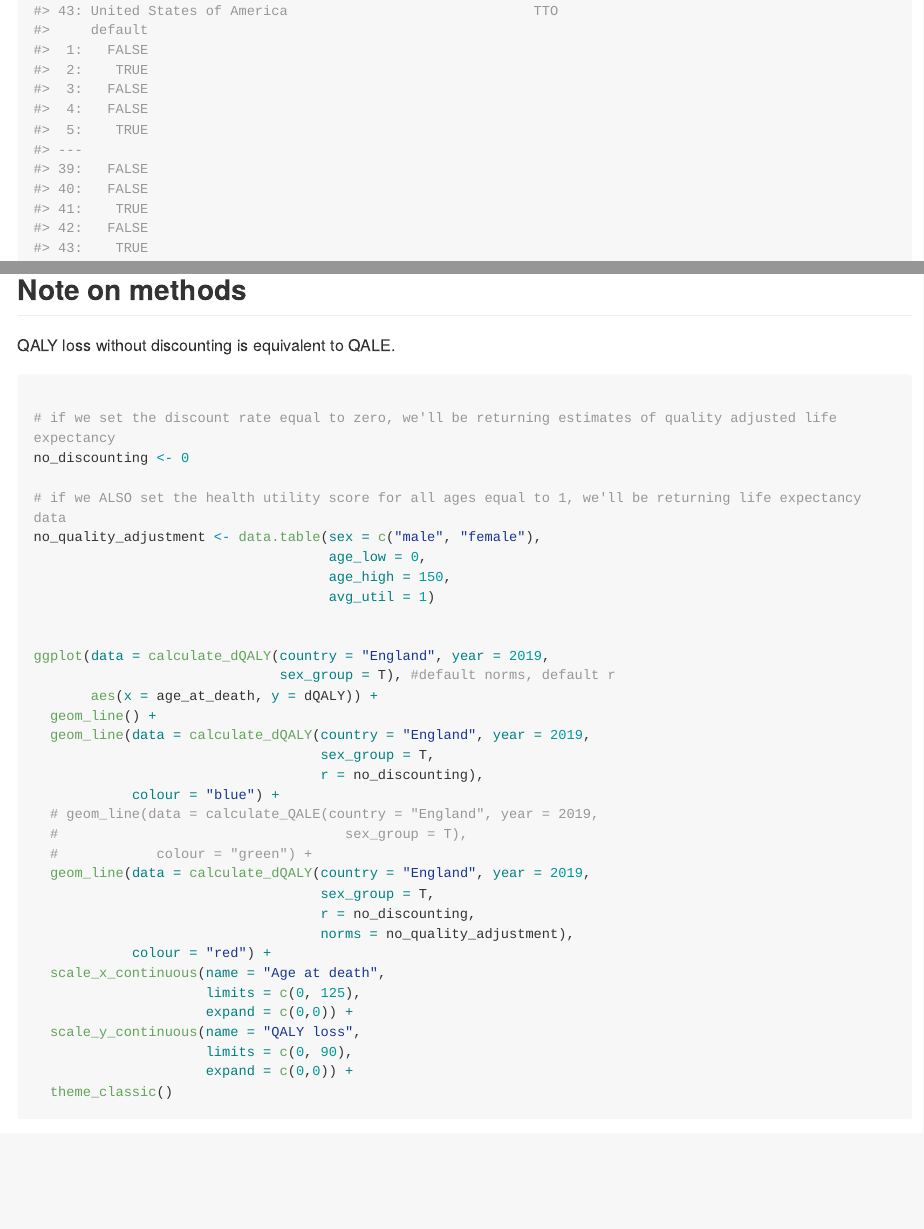
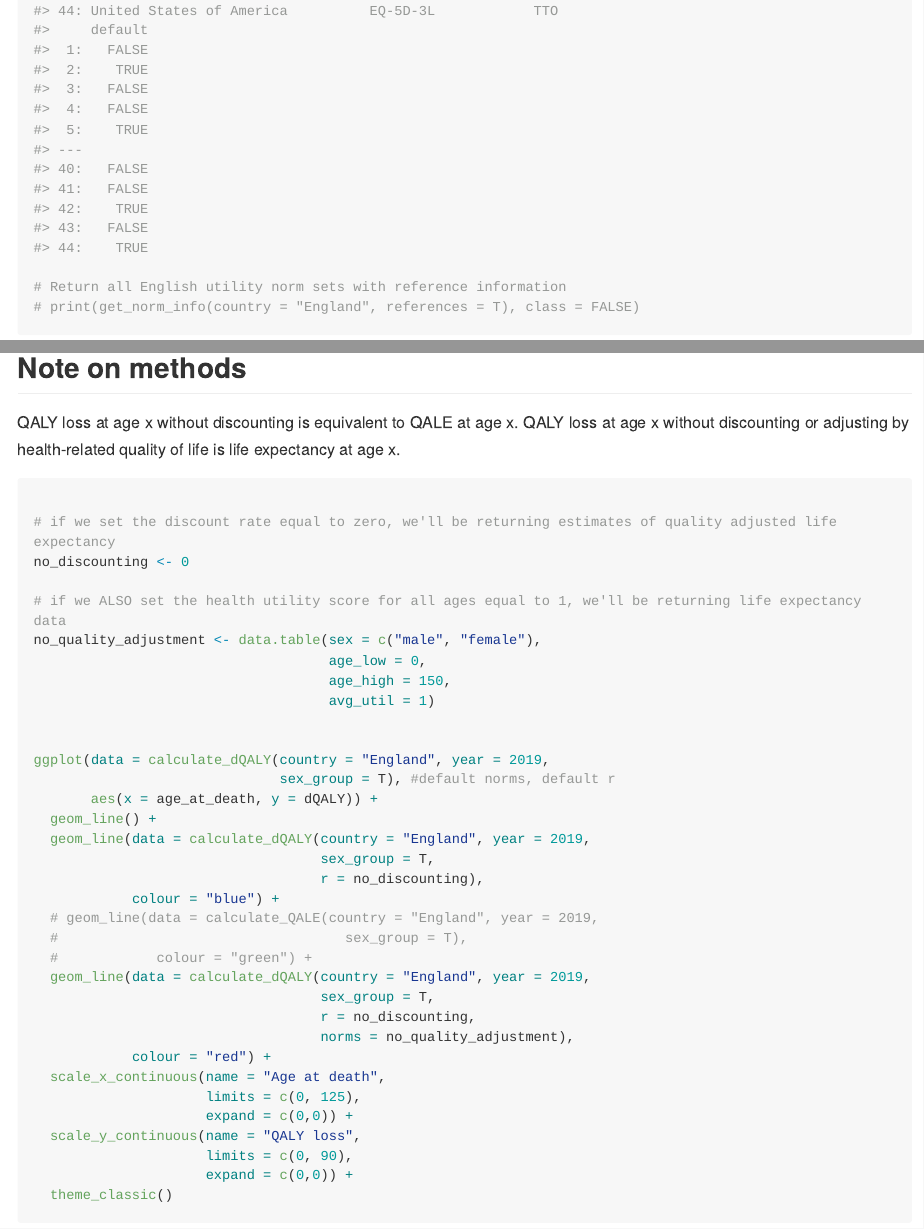
Before and after one commit to katehayes/dQALY, an R Markdown document (README.Rmd): the page in a window 1100 px wide, from 2080 px down, and a second part further down, joined at a grey line. The pictures show the output file README.md that the author committed with the source, drawn offline in the style of GitHub; long lines of code are wrapped.

Commit message:
adding updated readme after installing up to date version of package

````diff
--- a/README.Rmd
+++ b/README.Rmd
@@ -76,7 +76,7 @@ library(data.table)
 print(get_norm_info(), class = FALSE, nrows = 10)
 
 # Return all English utility norm sets with reference information
-print(get_norm_info(country = "England", references = T), class = FALSE)
+# print(get_norm_info(country = "England", references = T), class = FALSE)
 
 ```
 
@@ -236,7 +236,7 @@ ggplot(data = calculate_dQALY(country = "England", year = 2019,
 ```
 
 ## Note on methods
-QALY loss without discounting is equivalent to QALE.
+QALY loss at age x without discounting is equivalent to QALE at age x. QALY loss at age x without discounting or adjusting by health-related quality of life is life expectancy at age x.
 
 
 ```{r equivalencies}
````
Also changed, not shown: README.md, README.Rmd (2 more changed lines).
